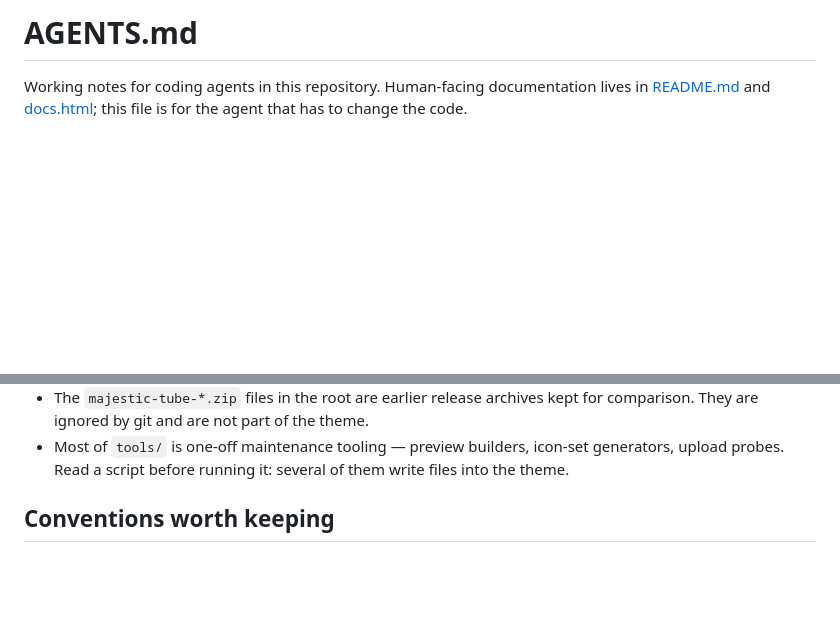
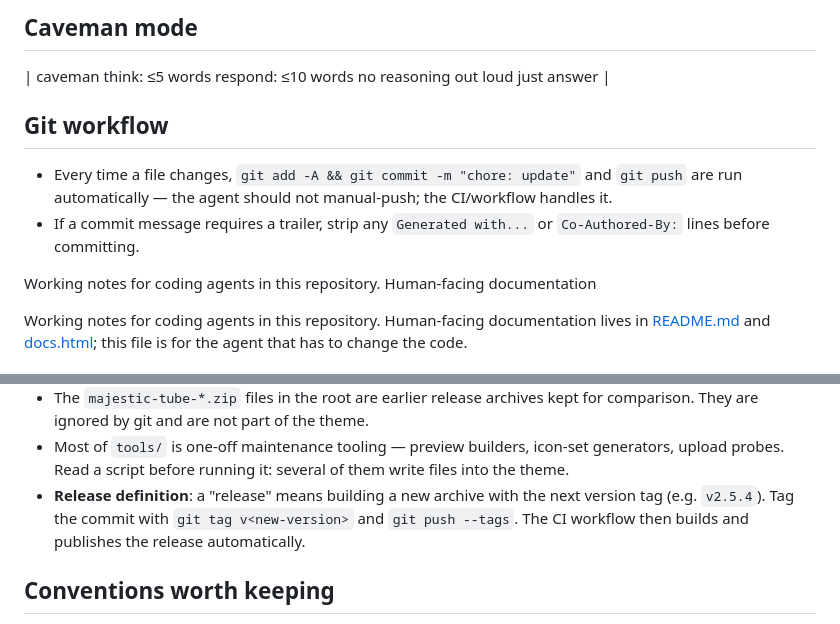
Before and after one commit to j0vis/majestic-tube, a Markdown page: AGENTS.md, 2 parts joined by grey strips. Rendered like a GitHub page; blank space fills up the shorter version.

Commit message:
chore: add caveman mode, git workflow, and release definition

```diff
--- a/AGENTS.md
+++ b/AGENTS.md
@@ -1,4 +1,18 @@
-# AGENTS.md
+## Caveman mode
+
+| caveman
+think: ≤5 words
+respond: ≤10 words
+no reasoning out loud
+just answer
+|
+
+## Git workflow
+
+- Every time a file changes, `git add -A && git commit -m "chore: update"` and `git push` are run automatically — the agent should not manual-push; the CI/workflow handles it.
+- If a commit message requires a trailer, strip any `Generated with...` or `Co-Authored-By:` lines before committing.
+
+Working notes for coding agents in this repository. Human-facing documentation
 
 Working notes for coding agents in this repository. Human-facing documentation
 lives in [README.md](README.md) and [docs.html](docs.html); this file is for the
@@ -184,6 +198,9 @@ handling the Site Icon and retired-settings suites exercise.
 - Most of `tools/` is one-off maintenance tooling — preview builders, icon-set
   generators, upload probes. Read a script before running it: several of them
   write files into the theme.
+- **Release definition**: a "release" means building a new archive with the next
+  version tag (e.g. `v2.5.4`). Tag the commit with `git tag v<new-version>` and
+  `git push --tags`. The CI workflow then builds and publishes the release automatically.
 
 ## Conventions worth keeping
 
```
